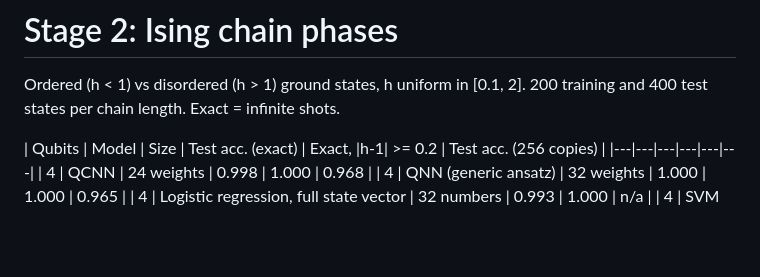
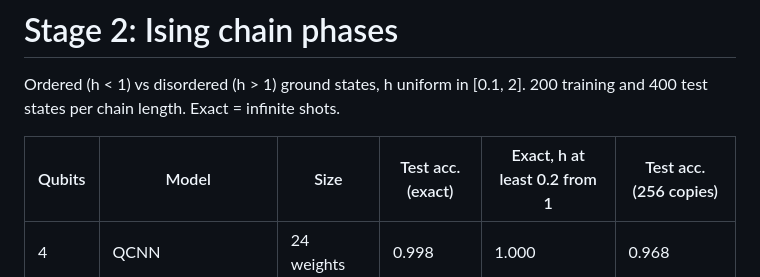
Before and after one commit to H3XY/Entangle, a Markdown page: results/stage2_phases.md, the part around the change. Drawn GitHub-style; blank space fills up the shorter version.

```diff
--- a/results/stage2_phases.md
+++ b/results/stage2_phases.md
@@ -2,7 +2,7 @@
 
 Ordered (h < 1) vs disordered (h > 1) ground states, h uniform in [0.1, 2]. 200 training and 400 test states per chain length. Exact = infinite shots.
 
-| Qubits | Model | Size | Test acc. (exact) | Exact, |h-1| >= 0.2 | Test acc. (256 copies) |
+| Qubits | Model | Size | Test acc. (exact) | Exact, h at least 0.2 from 1 | Test acc. (256 copies) |
 |---|---|---|---|---|---|
 | 4 | QCNN | 24 weights | 0.998 | 1.000 | 0.968 |
 | 4 | QNN (generic ansatz) | 32 weights | 1.000 | 1.000 | 0.965 |
```
Also changed, not shown: README.md (+52 -1 lines), docs/YANG_MILLS.md (added, +151 -0 lines), results/stage6_gauge.md (added, +55 -0 lines), results/stage6_gauge.png (added), 5 other files.
